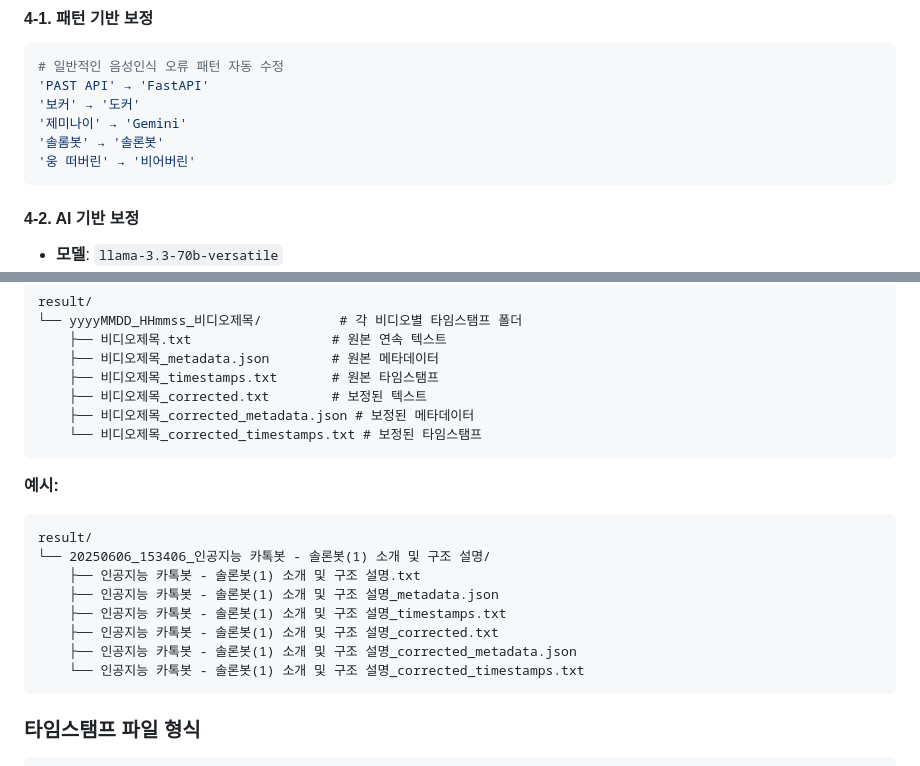
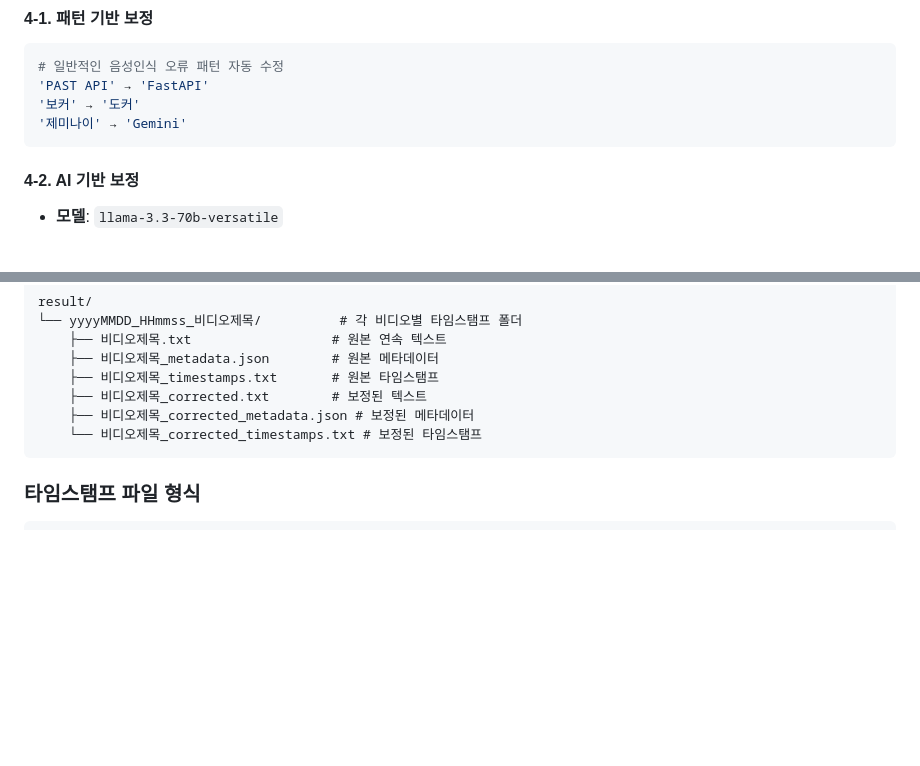
Before and after one commit to e7217/sogon, a Markdown page: README_ko.md, 2 parts joined by grey strips. GitHub-like rendering; blank space fills up the shorter version.

Commit message:
Update README files with improved documentation

````diff
--- a/README_ko.md
+++ b/README_ko.md
@@ -69,8 +69,6 @@ YouTube URL → 오디오 추출 → 음성인식 → 텍스트 보정 → 파
 'PAST API' → 'FastAPI'
 '보커' → '도커'
 '제미나이' → 'Gemini'
-'솔롬봇' → '솔론봇'
-'웅 떠버린' → '비어버린'
 ```
 
 #### 4-2. AI 기반 보정
@@ -95,18 +93,6 @@ result/
     ├── 비디오제목_corrected.txt        # 보정된 텍스트
     ├── 비디오제목_corrected_metadata.json # 보정된 메타데이터
     └── 비디오제목_corrected_timestamps.txt # 보정된 타임스탬프
-```
-
-**예시:**
-```
-result/
-└── 20250606_153406_인공지능 카톡봇 - 솔론봇(1) 소개 및 구조 설명/
-    ├── 인공지능 카톡봇 - 솔론봇(1) 소개 및 구조 설명.txt
-    ├── 인공지능 카톡봇 - 솔론봇(1) 소개 및 구조 설명_metadata.json
-    ├── 인공지능 카톡봇 - 솔론봇(1) 소개 및 구조 설명_timestamps.txt
-    ├── 인공지능 카톡봇 - 솔론봇(1) 소개 및 구조 설명_corrected.txt
-    ├── 인공지능 카톡봇 - 솔론봇(1) 소개 및 구조 설명_corrected_metadata.json
-    └── 인공지능 카톡봇 - 솔론봇(1) 소개 및 구조 설명_corrected_timestamps.txt
 ```
 
 ### 타임스탬프 파일 형식
````
Also changed, not shown: README.md (+7 -9 lines).
